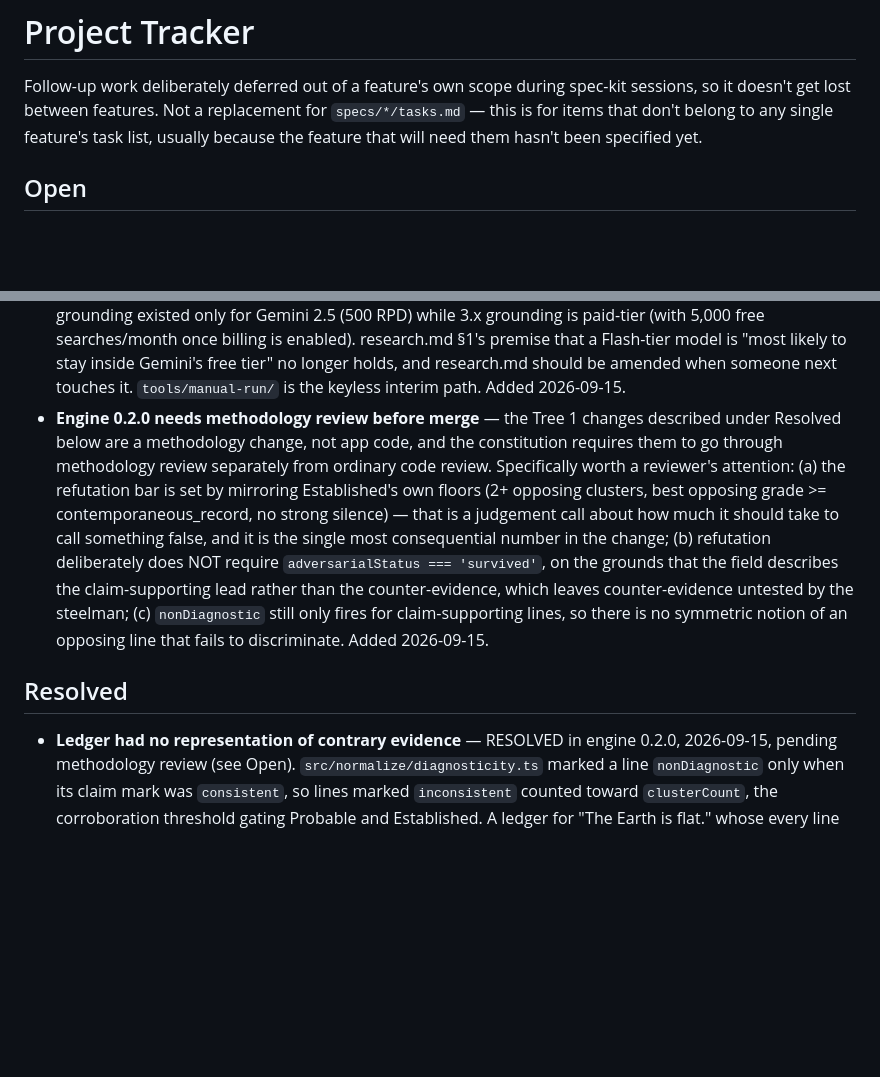
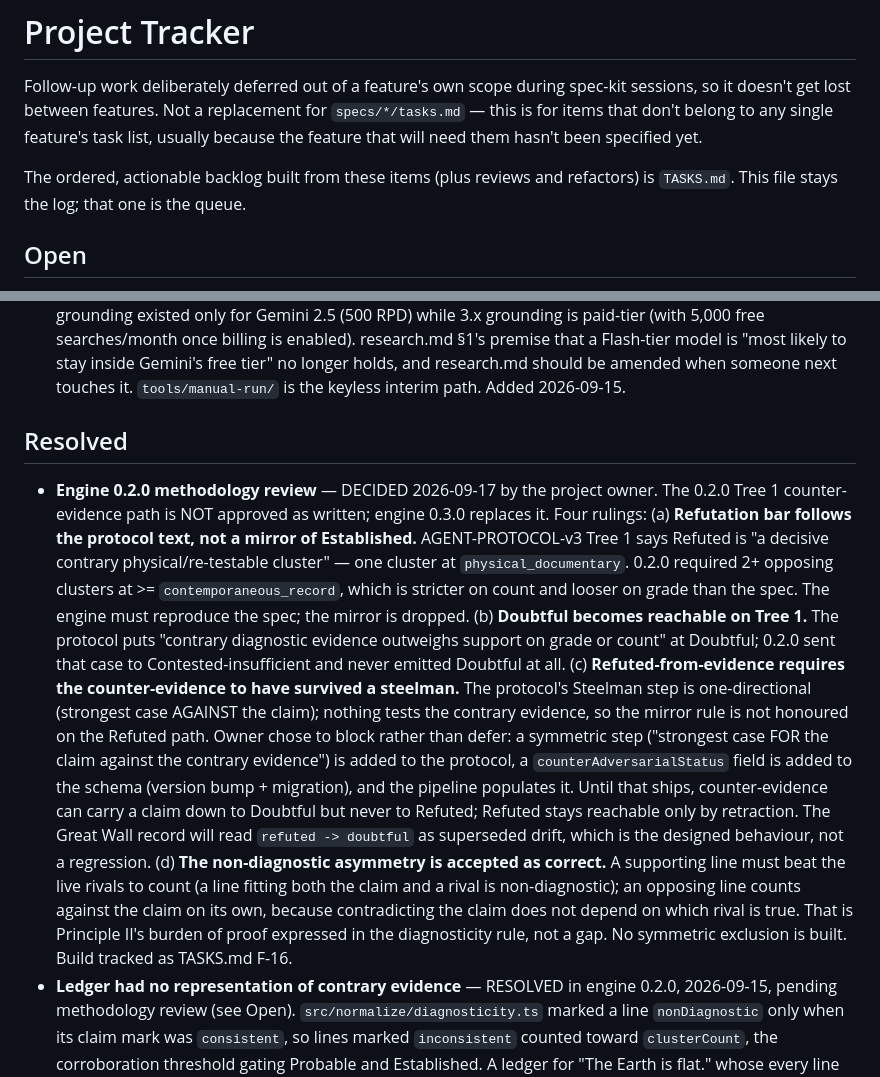
Before and after one commit to JoshCentner/truthseeker, a Markdown page: PROJECT-TRACKER.md, 2 parts joined by grey strips. GitHub-like rendering; blank space fills up the shorter version.

```diff
--- a/PROJECT-TRACKER.md
+++ b/PROJECT-TRACKER.md
@@ -4,6 +4,9 @@ Follow-up work deliberately deferred out of a feature's own scope during spec-ki
 doesn't get lost between features. Not a replacement for `specs/*/tasks.md` — this is for items
 that don't belong to any single feature's task list, usually because the feature that will need
 them hasn't been specified yet.
+
+The ordered, actionable backlog built from these items (plus reviews and refactors) is
+`TASKS.md`. This file stays the log; that one is the queue.
 
 ## Open
 
@@ -41,20 +44,31 @@ them hasn't been specified yet.
   premise that a Flash-tier model is "most likely to stay inside Gemini's free tier" no longer
   holds, and research.md should be amended when someone next touches it. `tools/manual-run/` is the
   keyless interim path. Added 2026-09-15.
-- **Engine 0.2.0 needs methodology review before merge** — the Tree 1 changes described under
-  Resolved below are a methodology change, not app code, and the constitution requires them to go
-  through methodology review separately from ordinary code review. Specifically worth a reviewer's
-  attention: (a) the refutation bar is set by mirroring Established's own floors (2+ opposing
-  clusters, best opposing grade >= contemporaneous_record, no strong silence) — that is a judgement
-  call about how much it should take to call something false, and it is the single most
-  consequential number in the change; (b) refutation deliberately does NOT require
-  `adversarialStatus === 'survived'`, on the grounds that the field describes the claim-supporting
-  lead rather than the counter-evidence, which leaves counter-evidence untested by the steelman;
-  (c) `nonDiagnostic` still only fires for claim-supporting lines, so there is no symmetric notion
-  of an opposing line that fails to discriminate. Added 2026-09-15.
 
 ## Resolved
 
+- **Engine 0.2.0 methodology review** — DECIDED 2026-09-17 by the project owner. The 0.2.0
+  Tree 1 counter-evidence path is NOT approved as written; engine 0.3.0 replaces it. Four rulings:
+  (a) **Refutation bar follows the protocol text, not a mirror of Established.** AGENT-PROTOCOL-v3
+  Tree 1 says Refuted is "a decisive contrary physical/re-testable cluster" — one cluster at
+  `physical_documentary`. 0.2.0 required 2+ opposing clusters at >= `contemporaneous_record`,
+  which is stricter on count and looser on grade than the spec. The engine must reproduce the
+  spec; the mirror is dropped. (b) **Doubtful becomes reachable on Tree 1.** The protocol puts
+  "contrary diagnostic evidence outweighs support on grade or count" at Doubtful; 0.2.0 sent that
+  case to Contested-insufficient and never emitted Doubtful at all. (c) **Refuted-from-evidence
+  requires the counter-evidence to have survived a steelman.** The protocol's Steelman step is
+  one-directional (strongest case AGAINST the claim); nothing tests the contrary evidence, so the
+  mirror rule is not honoured on the Refuted path. Owner chose to block rather than defer: a
+  symmetric step ("strongest case FOR the claim against the contrary evidence") is added to the
+  protocol, a `counterAdversarialStatus` field is added to the schema (version bump + migration),
+  and the pipeline populates it. Until that ships, counter-evidence can carry a claim down to
+  Doubtful but never to Refuted; Refuted stays reachable only by retraction. The Great Wall record
+  will read `refuted -> doubtful` as superseded drift, which is the designed behaviour, not a
+  regression. (d) **The non-diagnostic asymmetry is accepted as correct.** A supporting line must
+  beat the live rivals to count (a line fitting both the claim and a rival is non-diagnostic); an
+  opposing line counts against the claim on its own, because contradicting the claim does not
+  depend on which rival is true. That is Principle II's burden of proof expressed in the
+  diagnosticity rule, not a gap. No symmetric exclusion is built. Build tracked as TASKS.md F-16.
 - **Ledger had no representation of contrary evidence** — RESOLVED in engine 0.2.0, 2026-09-15,
   pending methodology review (see Open). `src/normalize/diagnosticity.ts` marked a line
   `nonDiagnostic` only when its claim mark was `consistent`, so lines marked `inconsistent` counted
```
Also changed, not shown: TASKS.md (added, +349 -0 lines).
